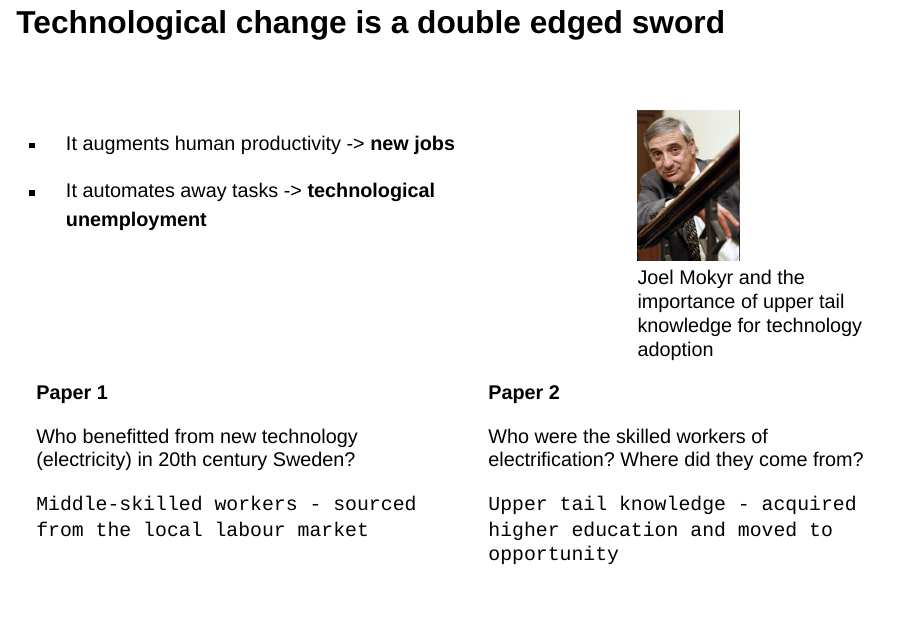
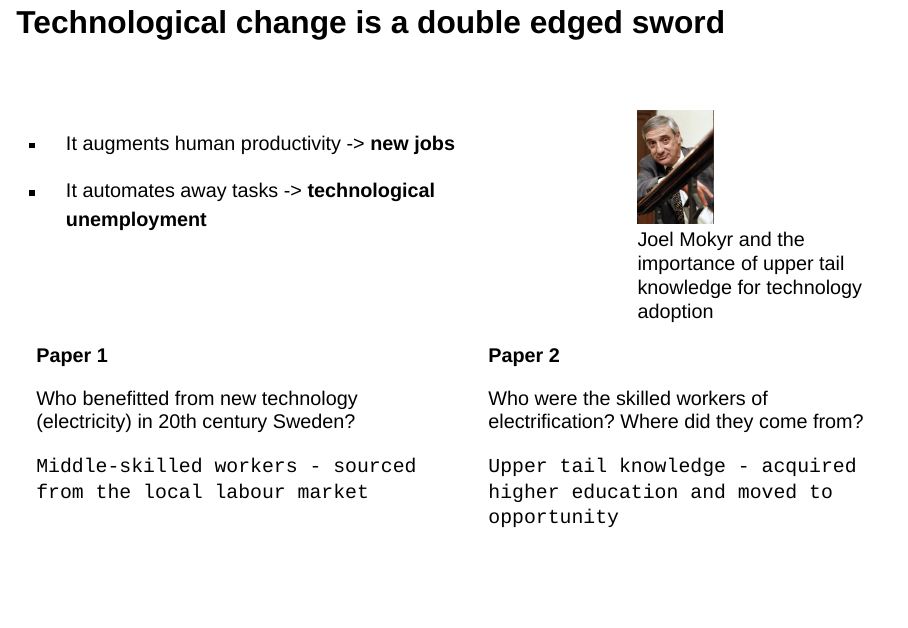
Before and after one commit to j-jayes/kappa, a Quarto document (index.qmd): page 2 of 3 before the commit and page 2 of 2 after it. Rendered offline with R 4.5, knitr and Pandoc in place of Quarto, with nearby package versions; drawn as Slidy slides in place of the format the file asks for.

Commit message:
move joel|:

```diff
--- a/index.qmd
+++ b/index.qmd
@@ -43,7 +43,7 @@ execute:
 :::
 ::: {.column width="30%"}
 
-![Joel Mokyr and the importance of upper tail knowledge for technology adoption](assets/Joel_Mokyr.png){width=40%}
+![Joel Mokyr and the importance of upper tail knowledge for technology adoption](assets/Joel_Mokyr.png){width=30%}
 :::
 :::
 
```
Also changed, not shown: index.html.
